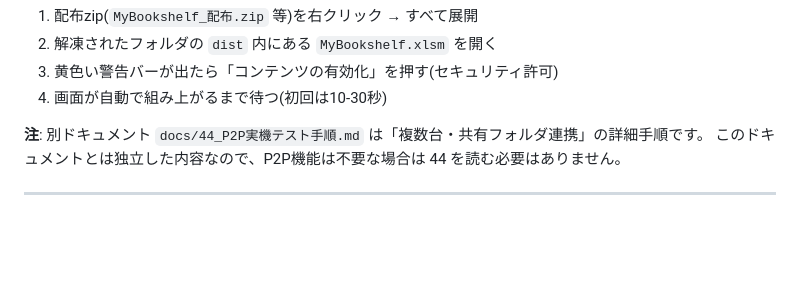
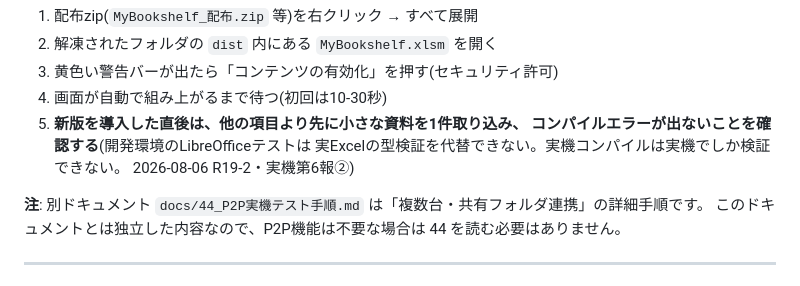
Before and after one commit to kojima1459/notebook, a Markdown page: docs/45_実機スモークテスト手順.md, the part around the change. Rendered like a GitHub page; blank space fills up the shorter version.

Commit message:
docs(R19-2c): docs/45 冒頭前提に初回取込のコンパイル確認を追加
開発環境のLibreOfficeテストは実Excelの型検証を代替できない(R19-2の教訓)。
新版導入直後は他の確認より先に小さな資料を1件取り込み、コンパイルエラーが
出ないことを確認する手順を明文化した。

Co-Authored-By: Claude Fable 5 <noreply@anthropic.com>
Claude-Session: https://claude.ai/code/session_01JNgutSx9rDaQ1TF6gtVKkb

```diff
--- a/docs/45_実機スモークテスト手順.md
+++ b/docs/45_実機スモークテスト手順.md
@@ -15,6 +15,10 @@
 2. 解凍されたフォルダの `dist` 内にある `MyBookshelf.xlsm` を開く
 3. 黄色い警告バーが出たら「コンテンツの有効化」を押す(セキュリティ許可)
 4. 画面が自動で組み上がるまで待つ(初回は10-30秒)
+5. **新版を導入した直後は、他の項目より先に小さな資料を1件取り込み、
+   コンパイルエラーが出ないことを確認する**(開発環境のLibreOfficeテストは
+   実Excelの型検証を代替できない。実機コンパイルは実機でしか検証できない。
+   2026-08-06 R19-2・実機第6報②)
 
 **注**: 別ドキュメント `docs/44_P2P実機テスト手順.md` は「複数台・共有フォルダ連携」の詳細手順です。
 このドキュメントとは独立した内容なので、P2P機能は不要な場合は 44 を読む必要はありません。
```
